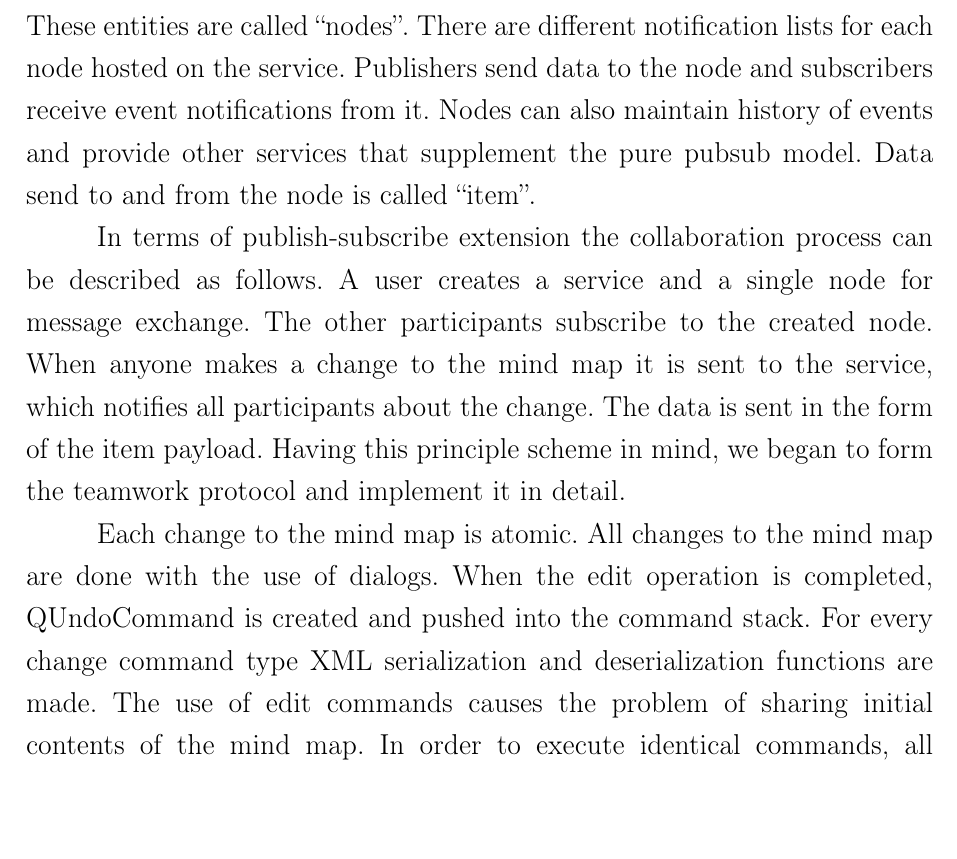
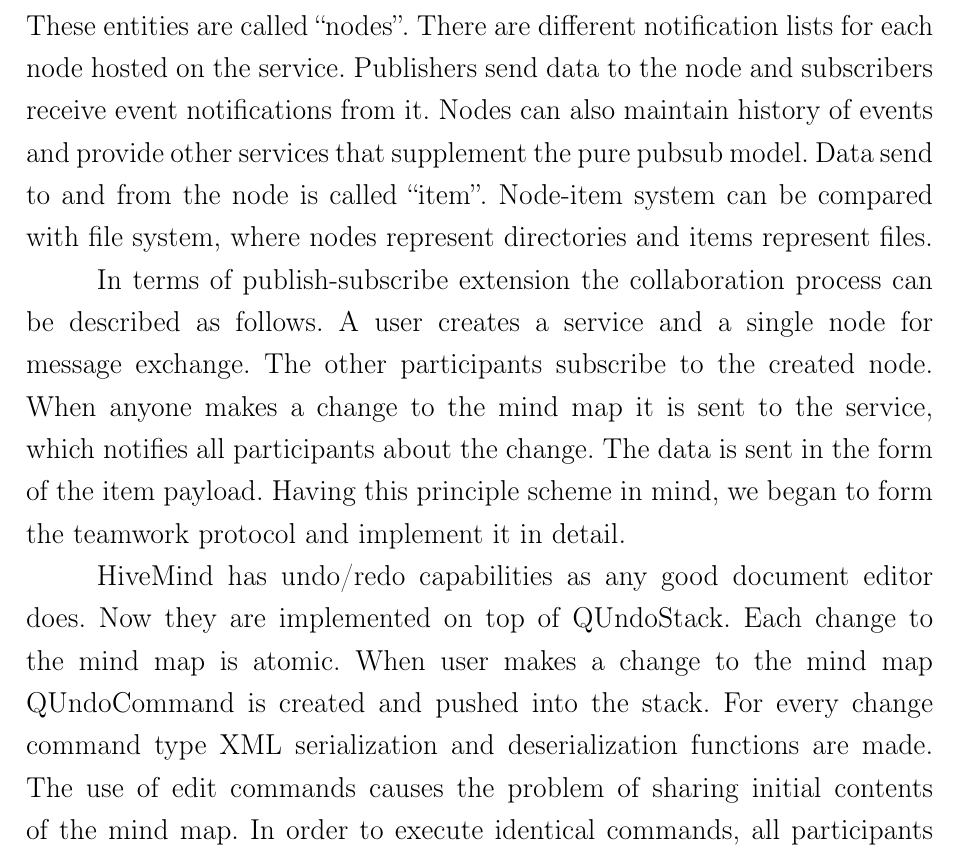
Before and after one commit to f0y/university-papers, a LaTeX document (main.tex, which reads chapter_2.tex): part of page 15 of 25, cut so that both start at the same text. Compiled offline with pdfLaTeX.

Commit message:
Переработана англоязычная версия главы про Сетевую архитектуру

```diff
--- a/chapter_2.tex
+++ b/chapter_2.tex
@@ -142,7 +130,8 @@
 node hosted on the service. Publishers send data to the node and subscribers
 receive event notifications from it. Nodes can also maintain history of events
 and provide other services that supplement the pure pubsub model. Data send to
-and from the node is called ``item''.
+and from the node is called ``item''. Node-item system can be compared with file
+system, where nodes represent directories and items represent files.
 
 In terms of publish-subscribe extension the collaboration process can be
 described as follows. A user creates a service and a single node for message
@@ -152,18 +141,10 @@
 payload. Having this principle scheme in mind, we began to form the teamwork
 protocol and implement it in detail.
 
-% HiveMind has undo/redo capabilities as any good document editor does. Now they
-% are implemented on top of QUndoStack. When user makes a change to the mind map
-% QUndoCommand is created and pushed into the stack. This allows the user to
-% travel through the history of modifications. We decided to use undo/redo stack
-% to model data structures of the protocol. All mind map data can be placed
-% inside a single node. First item must contain XML-serialized mind map. All other
-% items hold small changesets, witch--- users make to shared map. These
-% modifications are the XML-serialized versions of QUndoCommand.
-
-Each change to the mind map is atomic. All changes to the mind map are done with
-the use of dialogs. When the edit operation is completed, QUndoCommand is
-created and pushed into the command stack. For every change command type XML
-serialization and deserialization functions are made.  The use of edit commands
-causes the problem of sharing initial contents of the mind map. In order to
-execute identical commands, all participants must have exact copies of the
+HiveMind has undo/redo capabilities as any good document editor does. Now they
+are implemented on top of QUndoStack. Each change to the mind map is atomic.
+When user makes a change to the mind map QUndoCommand is created and pushed into
+the stack. For every change command type XML serialization and deserialization
+functions are made.  The use of edit commands causes the problem of sharing
+initial contents of the mind map. In order to execute identical commands, all
+participants must have exact copies of the initial mind map. In order to achieve
```
Also changed, not shown: chapter_2.tex (40 more changed lines).
